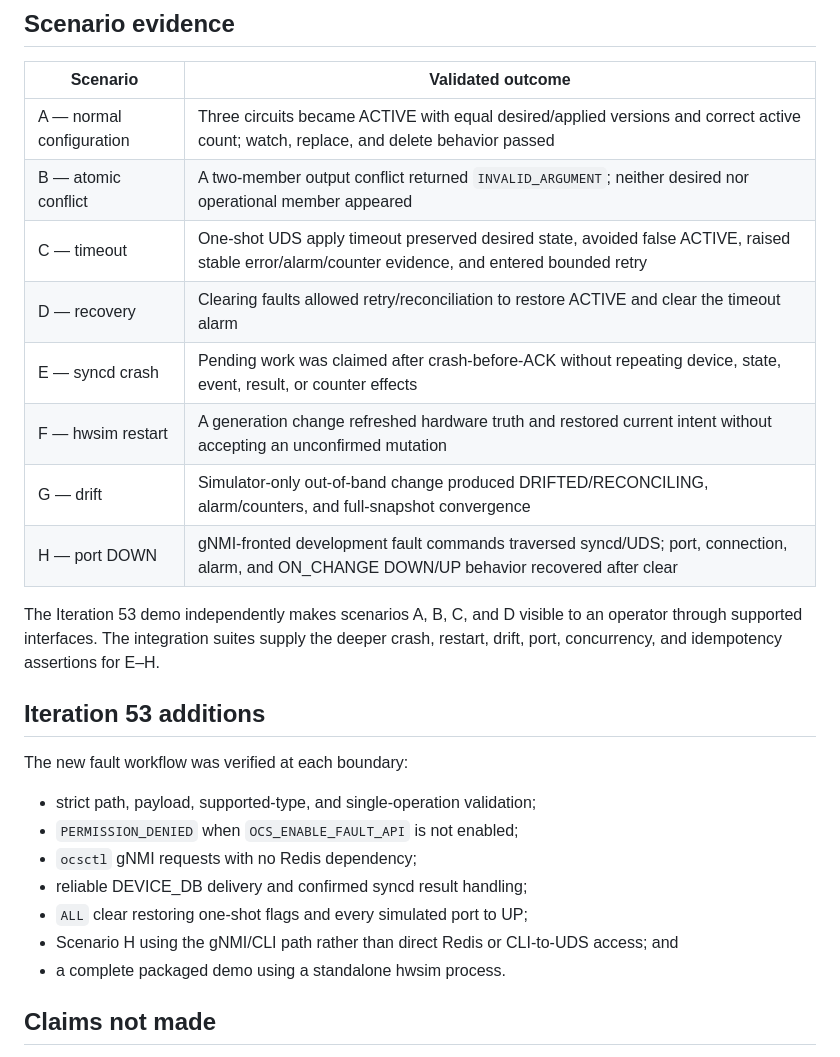
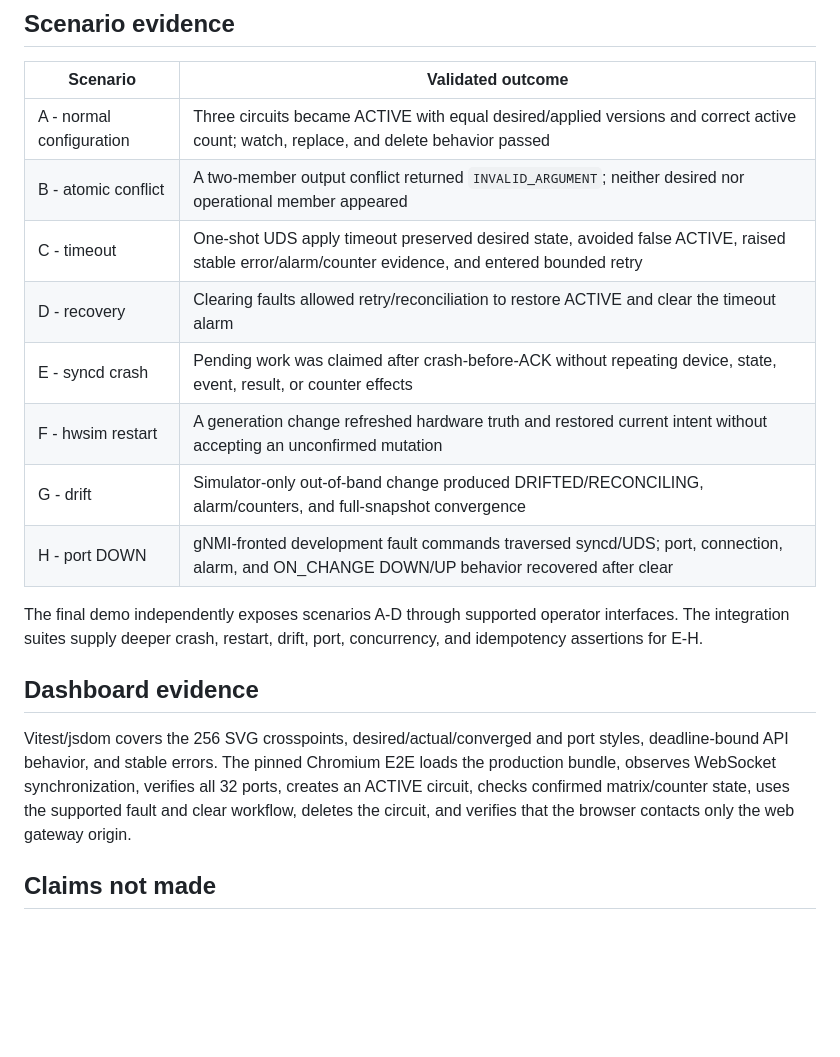
Before and after one commit to cc-Even/mini-ocs-nos, a Markdown page: docs/test-report.md, the part around one of its changes. Rendered like a GitHub page; blank space fills up the shorter version.

```diff
--- a/docs/test-report.md
+++ b/docs/test-report.md
@@ -41,32 +80,27 @@ are retained only below the ignored `artifacts/` tree.
 
 | Scenario | Validated outcome |
 |---|---|
-| A — normal configuration | Three circuits became ACTIVE with equal desired/applied versions and correct active count; watch, replace, and delete behavior passed |
-| B — atomic conflict | A two-member output conflict returned `INVALID_ARGUMENT`; neither desired nor operational member appeared |
-| C — timeout | One-shot UDS apply timeout preserved desired state, avoided false ACTIVE, raised stable error/alarm/counter evidence, and entered bounded retry |
-| D — recovery | Clearing faults allowed retry/reconciliation to restore ACTIVE and clear the timeout alarm |
-| E — syncd crash | Pending work was claimed after crash-before-ACK without repeating device, state, event, result, or counter effects |
-| F — hwsim restart | A generation change refreshed hardware truth and restored current intent without accepting an unconfirmed mutation |
-| G — drift | Simulator-only out-of-band change produced DRIFTED/RECONCILING, alarm/counters, and full-snapshot convergence |
-| H — port DOWN | gNMI-fronted development fault commands traversed syncd/UDS; port, connection, alarm, and ON_CHANGE DOWN/UP behavior recovered after clear |
+| A - normal configuration | Three circuits became ACTIVE with equal desired/applied versions and correct active count; watch, replace, and delete behavior passed |
+| B - atomic conflict | A two-member output conflict returned `INVALID_ARGUMENT`; neither desired nor operational member appeared |
+| C - timeout | One-shot UDS apply timeout preserved desired state, avoided false ACTIVE, raised stable error/alarm/counter evidence, and entered bounded retry |
+| D - recovery | Clearing faults allowed retry/reconciliation to restore ACTIVE and clear the timeout alarm |
+| E - syncd crash | Pending work was claimed after crash-before-ACK without repeating device, state, event, result, or counter effects |
+| F - hwsim restart | A generation change refreshed hardware truth and restored current intent without accepting an unconfirmed mutation |
+| G - drift | Simulator-only out-of-band change produced DRIFTED/RECONCILING, alarm/counters, and full-snapshot convergence |
+| H - port DOWN | gNMI-fronted development fault commands traversed syncd/UDS; port, connection, alarm, and ON_CHANGE DOWN/UP behavior recovered after clear |
 
-The Iteration 53 demo independently makes scenarios A, B, C, and D visible to
-an operator through supported interfaces. The integration suites supply the
-deeper crash, restart, drift, port, concurrency, and idempotency assertions for
-E–H.
+The final demo independently exposes scenarios A-D through supported operator
+interfaces. The integration suites supply deeper crash, restart, drift, port,
+concurrency, and idempotency assertions for E-H.
 
-## Iteration 53 additions
+## Dashboard evidence
 
-The new fault workflow was verified at each boundary:
-
-- strict path, payload, supported-type, and single-operation validation;
-- `PERMISSION_DENIED` when `OCS_ENABLE_FAULT_API` is not enabled;
-- `ocsctl` gNMI requests with no Redis dependency;
-- reliable DEVICE_DB delivery and confirmed syncd result handling;
-- `ALL` clear restoring one-shot flags and every simulated port to UP;
-- Scenario H using the gNMI/CLI path rather than direct Redis or CLI-to-UDS
-  access; and
-- a complete packaged demo using a standalone hwsim process.
+Vitest/jsdom covers the 256 SVG crosspoints, desired/actual/converged and port
+styles, deadline-bound API behavior, and stable errors. The pinned Chromium E2E
+loads the production bundle, observes WebSocket synchronization, verifies all 32
+ports, creates an ACTIVE circuit, checks confirmed matrix/counter state, uses the
+supported fault and clear workflow, deletes the circuit, and verifies that the
+browser contacts only the web gateway origin.
 
 ## Claims not made
 
```
Also changed, not shown: other parts of docs/test-report.md (+55 -16 lines).
